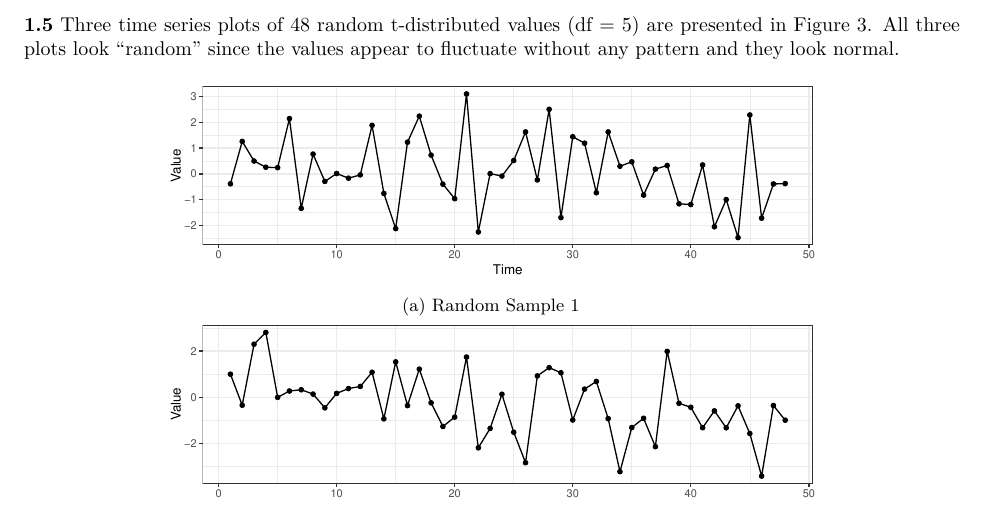
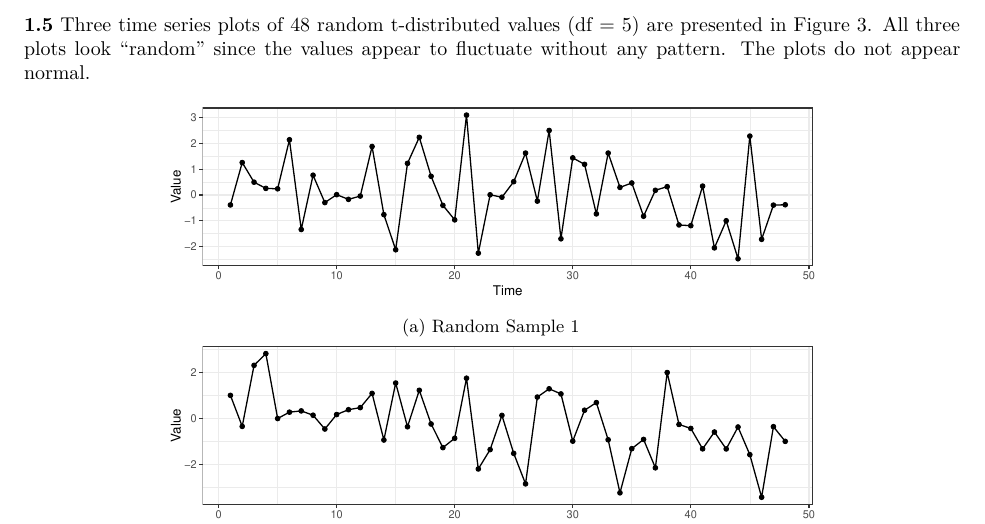
Before and after one commit to Kaiser-h/STAT-F611-Time-Series-Analysis, an R Markdown document (HW01/HW01.Rmd): part of page 2 of 2, cut so that both start at the same text. The pictures show the output file HW01/HW01.pdf that the author committed with the source.

Commit message:
new info

```diff
--- a/HW01/HW01.Rmd
+++ b/HW01/HW01.Rmd
@@ -69,7 +69,7 @@ p.color <- ggplot(data = data, mapping = aes(x,y))+
 
 \newpage
 \textbf{1.5}
-Three time series plots of 48 random t-distributed values (df = 5) are presented in Figure \@ref(fig:tsp-t). All three plots look "random" since the values appear to fluctuate without any pattern and they look normal.
+Three time series plots of 48 random t-distributed values (df = 5) are presented in Figure \@ref(fig:tsp-t). All three plots look "random" since the values appear to fluctuate without any pattern. The plots do not appear normal.
 
 \begin{figure}[htbp]
     \centering
```
Also changed, not shown: HW01/HW01.pdf, HW01/HW01.Rmd (2 more changed lines).
